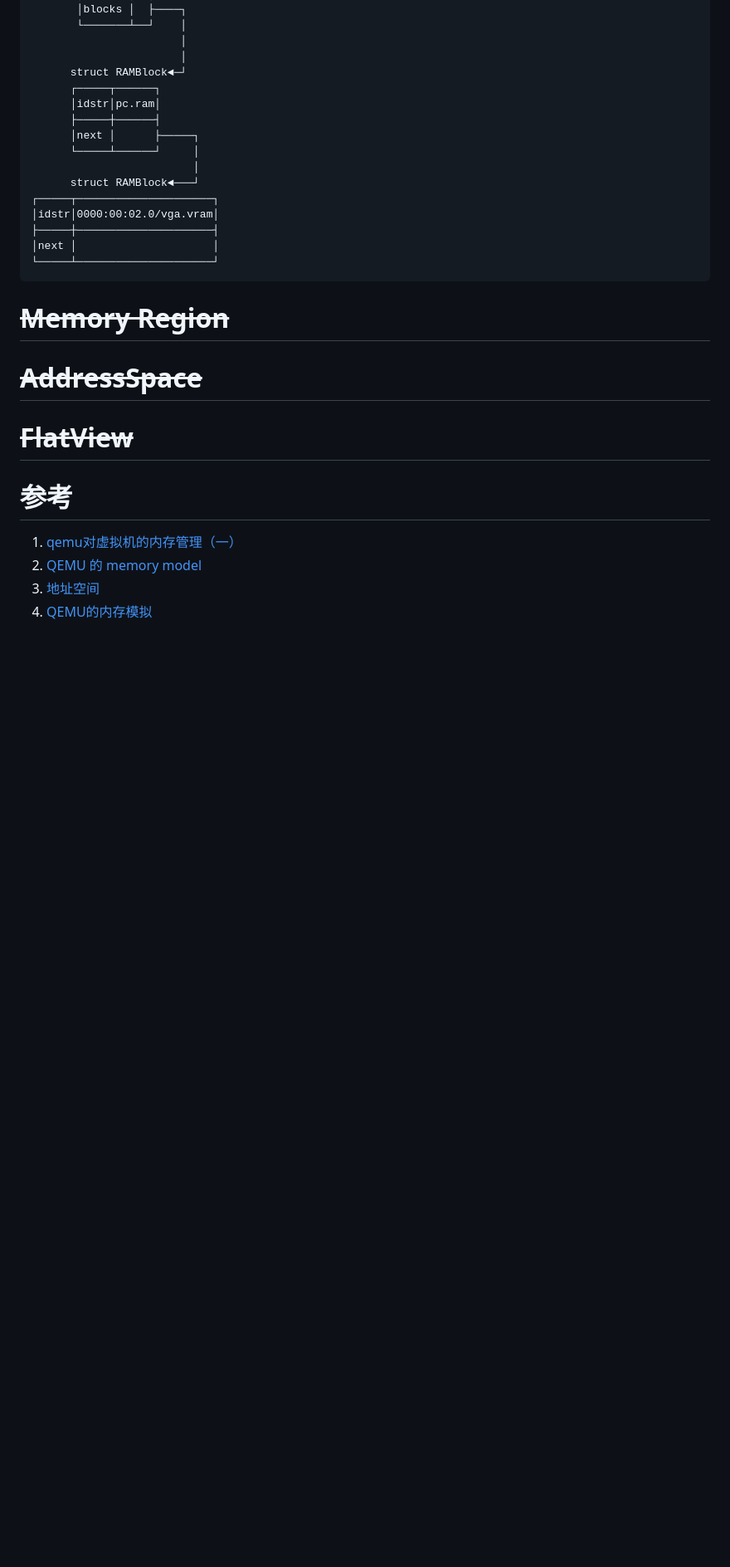
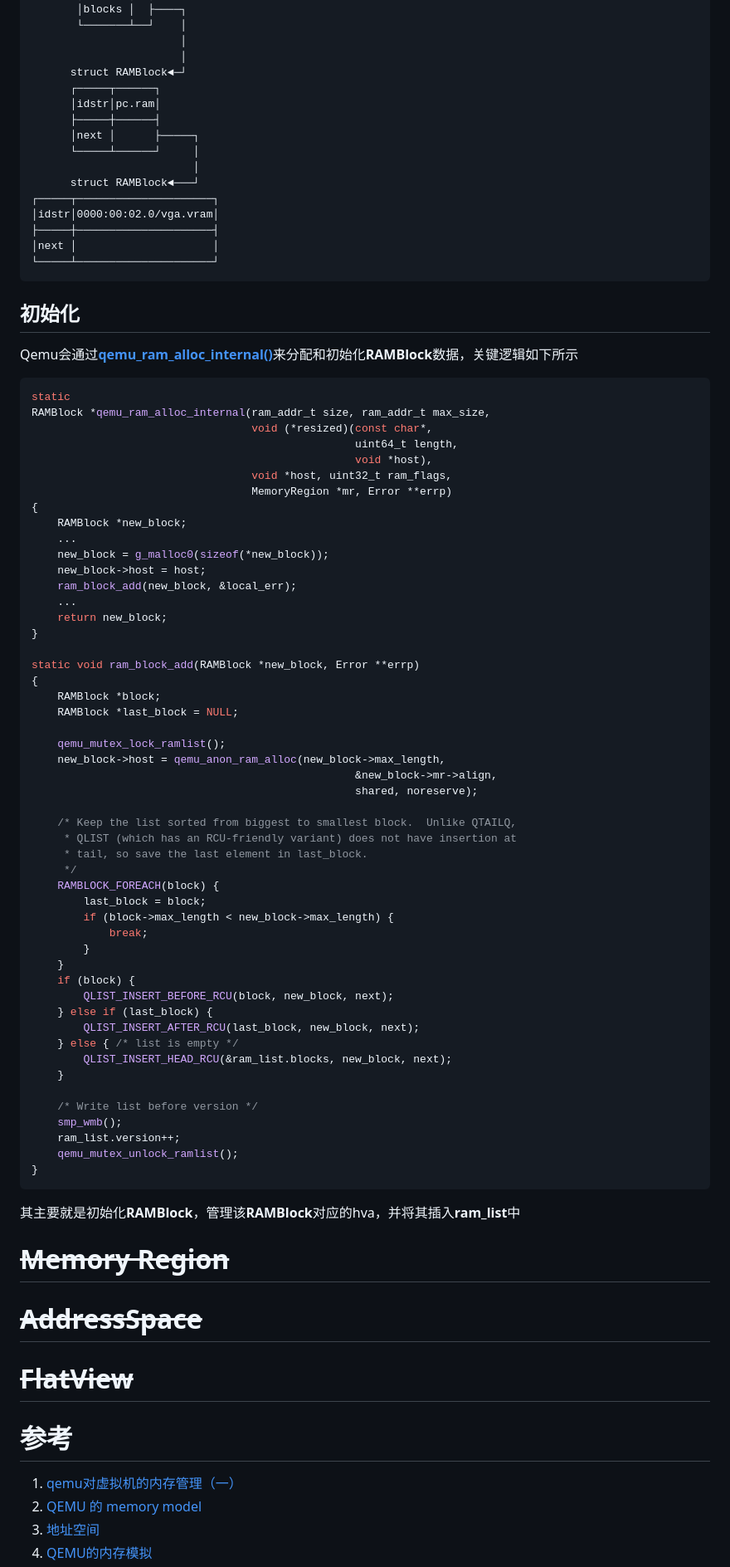
Before and after one commit to JiaweiHawk/jiaweihawk.github.io, a Markdown page: source/_posts/qemu内存模型.md, the part around the change. Shown: that part at 83% size. Drawn GitHub-style; blank space fills up the shorter version.

Commit message:
source/_posts/qemu内存模型.md: 完成RAMBlock内容

````diff
--- a/source/_posts/qemu内存模型.md
+++ b/source/_posts/qemu内存模型.md
@@ -111,6 +111,64 @@ struct RAMBlock {
 └─────┴─────────────────────┘
 ```
 
+## 初始化
+
+Qemu会通过[**qemu_ram_alloc_internal()**](https://elixir.bootlin.com/qemu/v8.2.2/source/system/physmem.c#L2008)来分配和初始化**RAMBlock**数据，关键逻辑如下所示
+```c
+static
+RAMBlock *qemu_ram_alloc_internal(ram_addr_t size, ram_addr_t max_size,
+                                  void (*resized)(const char*,
+                                                  uint64_t length,
+                                                  void *host),
+                                  void *host, uint32_t ram_flags,
+                                  MemoryRegion *mr, Error **errp)
+{
+    RAMBlock *new_block;
+    ...
+    new_block = g_malloc0(sizeof(*new_block));
+    new_block->host = host;
+    ram_block_add(new_block, &local_err);
+    ...
+    return new_block;
+}
+
+static void ram_block_add(RAMBlock *new_block, Error **errp)
+{
+    RAMBlock *block;
+    RAMBlock *last_block = NULL;
+
+    qemu_mutex_lock_ramlist();
+    new_block->host = qemu_anon_ram_alloc(new_block->max_length,
+                                                  &new_block->mr->align,
+                                                  shared, noreserve);
+
+    /* Keep the list sorted from biggest to smallest block.  Unlike QTAILQ,
+     * QLIST (which has an RCU-friendly variant) does not have insertion at
+     * tail, so save the last element in last_block.
+     */
+    RAMBLOCK_FOREACH(block) {
+        last_block = block;
+        if (block->max_length < new_block->max_length) {
+            break;
+        }
+    }
+    if (block) {
+        QLIST_INSERT_BEFORE_RCU(block, new_block, next);
+    } else if (last_block) {
+        QLIST_INSERT_AFTER_RCU(last_block, new_block, next);
+    } else { /* list is empty */
+        QLIST_INSERT_HEAD_RCU(&ram_list.blocks, new_block, next);
+    }
+
+    /* Write list before version */
+    smp_wmb();
+    ram_list.version++;
+    qemu_mutex_unlock_ramlist();
+}
+```
+
+其主要就是初始化**RAMBlock**，管理该**RAMBlock**对应的hva，并将其插入**ram_list**中
+
 # ~~Memory Region~~
 
 # ~~AddressSpace~~
````
